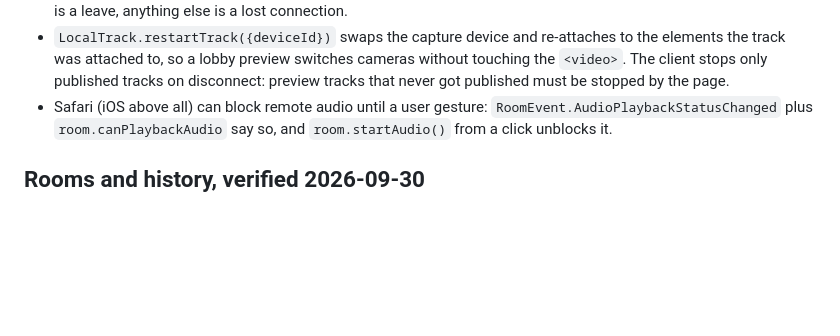
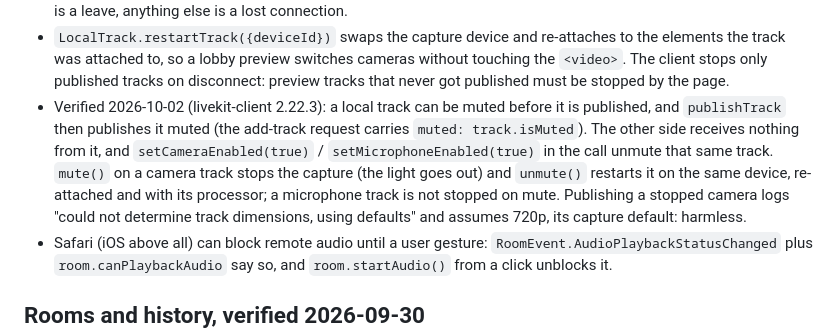
Before and after one commit to abogoyavlensky/quickmeet, a Markdown page: docs/KNOWLEDGE.md, the part around the change. GitHub-like rendering; blank space fills up the shorter version.

Commit message:
docs: microphone and camera off from the lobby

```diff
--- a/docs/KNOWLEDGE.md
+++ b/docs/KNOWLEDGE.md
@@ -126,6 +126,16 @@ Verified 2026-09-29, for the two-person rule:
   preview switches cameras without touching the `<video>`. The client
   stops only published tracks on disconnect: preview tracks that never
   got published must be stopped by the page.
+- Verified 2026-10-02 (livekit-client 2.22.3): a local track can be
+  muted before it is published, and `publishTrack` then publishes it
+  muted (the add-track request carries `muted: track.isMuted`). The other
+  side receives nothing from it, and `setCameraEnabled(true)` /
+  `setMicrophoneEnabled(true)` in the call unmute that same track.
+  `mute()` on a camera track stops the capture (the light goes out) and
+  `unmute()` restarts it on the same device, re-attached and with its
+  processor; a microphone track is not stopped on mute. Publishing a
+  stopped camera logs "could not determine track dimensions, using
+  defaults" and assumes 720p, its capture default: harmless.
 - Safari (iOS above all) can block remote audio until a user gesture:
   `RoomEvent.AudioPlaybackStatusChanged` plus `room.canPlaybackAudio`
   say so, and `room.startAudio()` from a click unblocks it.
```
Also changed, not shown: docs/ROADMAP.md (+5 -0 lines).
